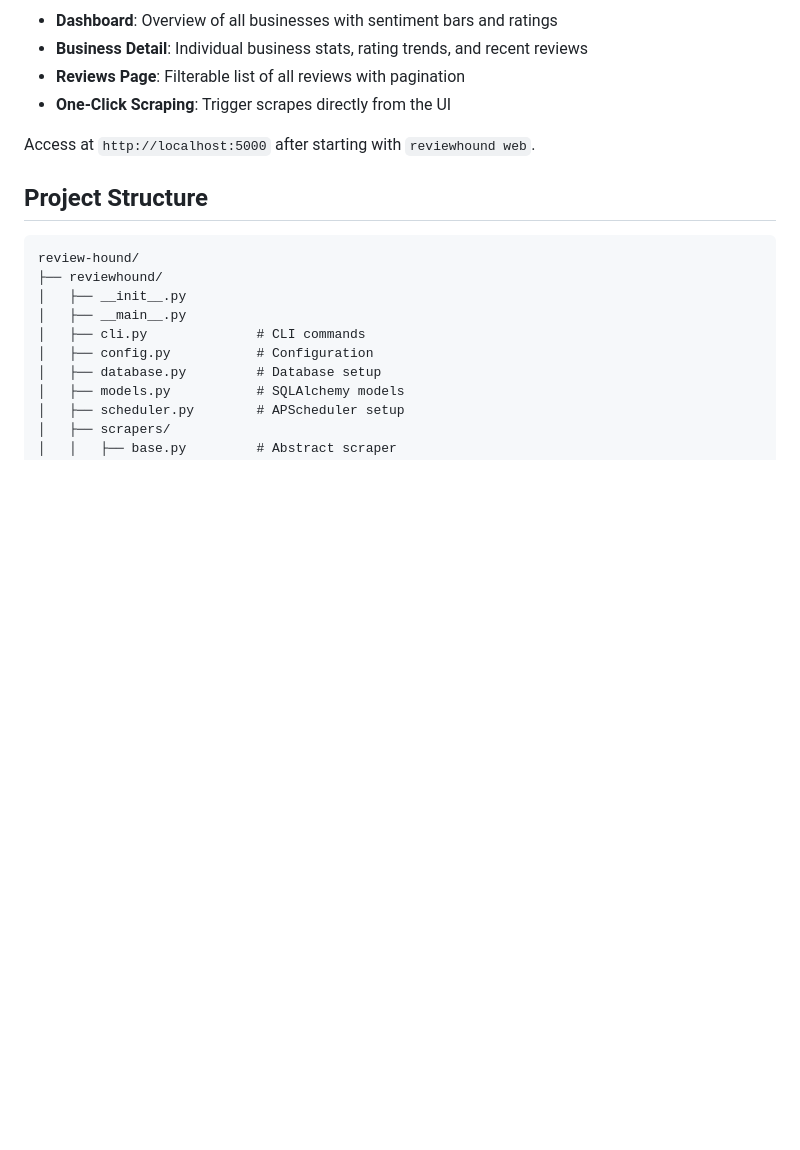
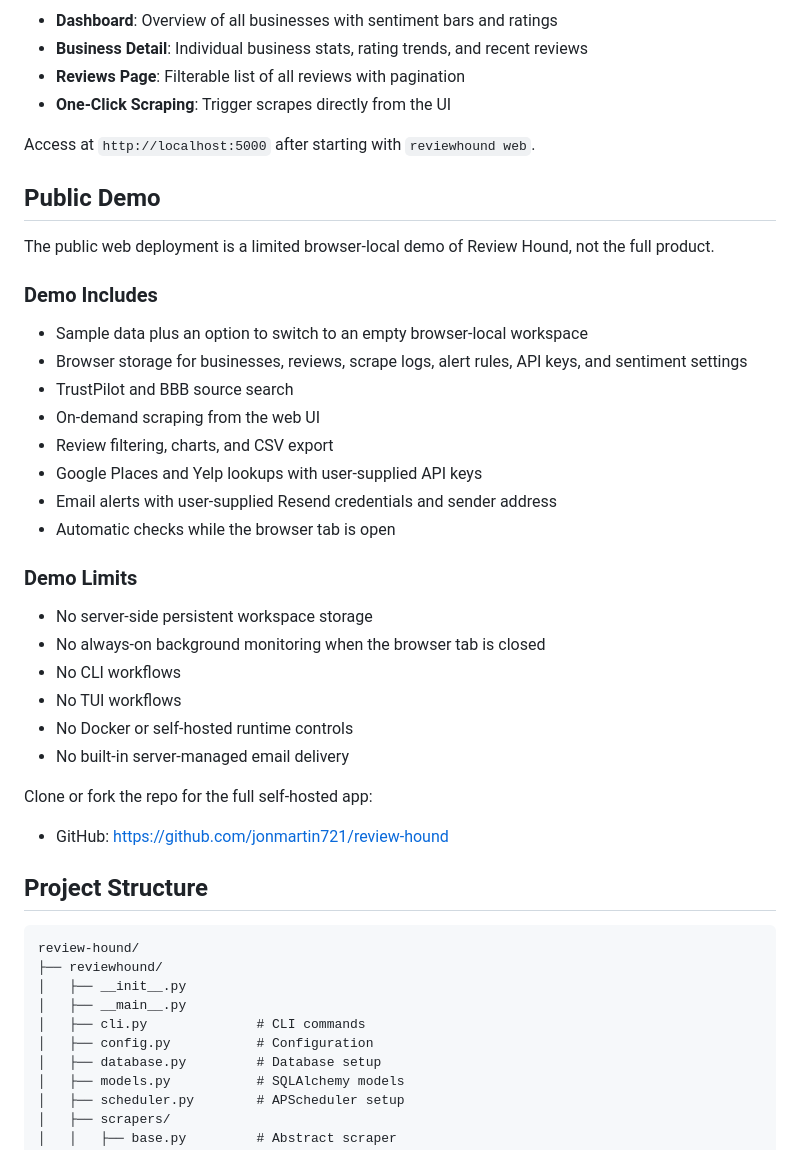
Before and after one commit to jonmartin721/review-hound, a Markdown page: README.md, the part around one of its changes. Rendered like a GitHub page; blank space fills up the shorter version.

Commit message:
Clarify public demo documentation

````diff
--- a/README.md
+++ b/README.md
@@ -222,6 +195,34 @@ The web dashboard provides:
 
 Access at `http://localhost:5000` after starting with `reviewhound web`.
 
+## Public Demo
+
+The public web deployment is a limited browser-local demo of Review Hound, not the full product.
+
+### Demo Includes
+
+- Sample data plus an option to switch to an empty browser-local workspace
+- Browser storage for businesses, reviews, scrape logs, alert rules, API keys, and sentiment settings
+- TrustPilot and BBB source search
+- On-demand scraping from the web UI
+- Review filtering, charts, and CSV export
+- Google Places and Yelp lookups with user-supplied API keys
+- Email alerts with user-supplied Resend credentials and sender address
+- Automatic checks while the browser tab is open
+
+### Demo Limits
+
+- No server-side persistent workspace storage
+- No always-on background monitoring when the browser tab is closed
+- No CLI workflows
+- No TUI workflows
+- No Docker or self-hosted runtime controls
+- No built-in server-managed email delivery
+
+Clone or fork the repo for the full self-hosted app:
+
+- GitHub: https://github.com/jonmartin721/review-hound
+
 ## Project Structure
 
 ```
````
Also changed, not shown: other parts of README.md (+0 -27 lines).
